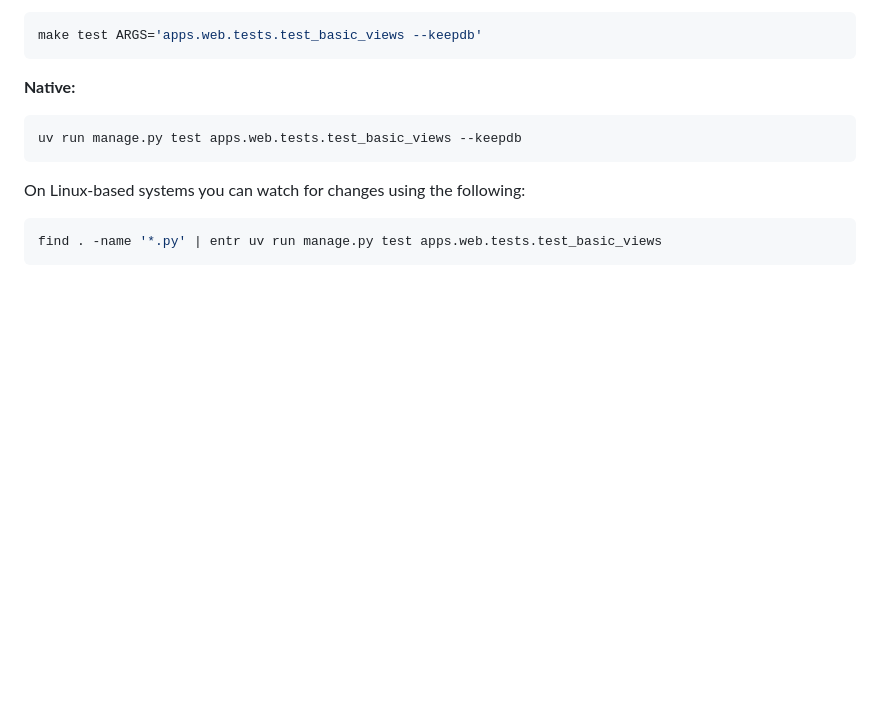
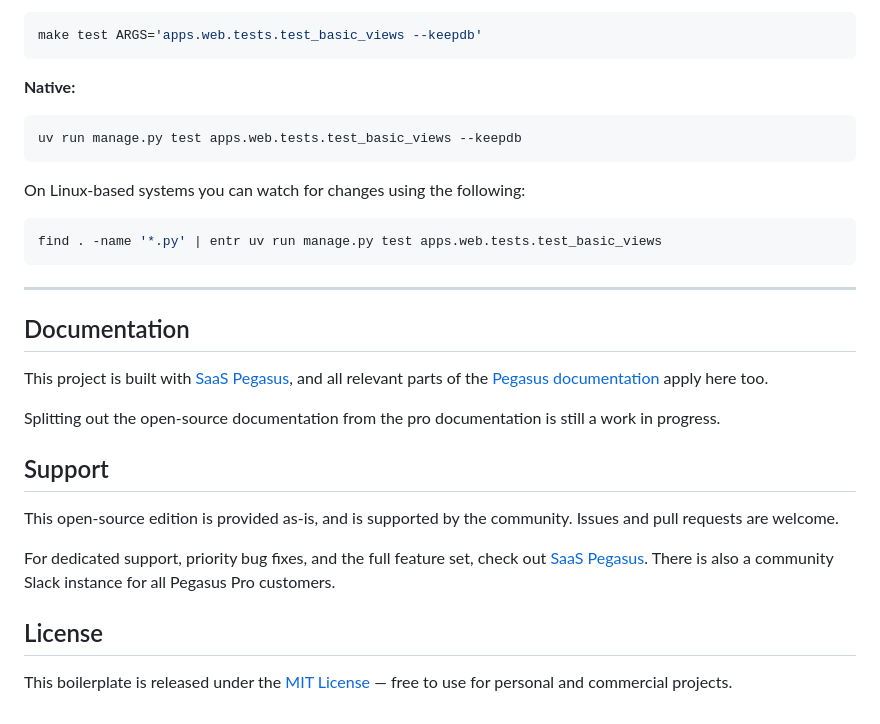
Before and after one commit to seamus-code/django-boilerplate, a Markdown page: README.md, the part around one of its changes. Drawn GitHub-style; blank space fills up the shorter version.

````diff
--- a/README.md
+++ b/README.md
@@ -168,3 +229,26 @@ On Linux-based systems you can watch for changes using the following:
 ```bash
 find . -name '*.py' | entr uv run manage.py test apps.web.tests.test_basic_views
 ```
+
+---
+
+## Documentation
+
+This project is built with [SaaS Pegasus](https://www.saaspegasus.com/), and all relevant parts of the
+[Pegasus documentation](https://docs.saaspegasus.com/) apply here too.
+
+Splitting out the open-source documentation from the pro documentation is still a work in progress.
+
+## Support
+
+This open-source edition is provided as-is, and is supported by the community. Issues and pull
+requests are welcome.
+
+For dedicated support, priority bug fixes, and the full feature set, check out
+[SaaS Pegasus](https://www.saaspegasus.com/).
+There is also a community Slack instance for all Pegasus Pro customers.
+
+## License
+
+This boilerplate is released under the [MIT License](./LICENSE) — free to use for personal and
+commercial projects.
````
Also changed, not shown: other parts of README.md (+63 -2 lines).
